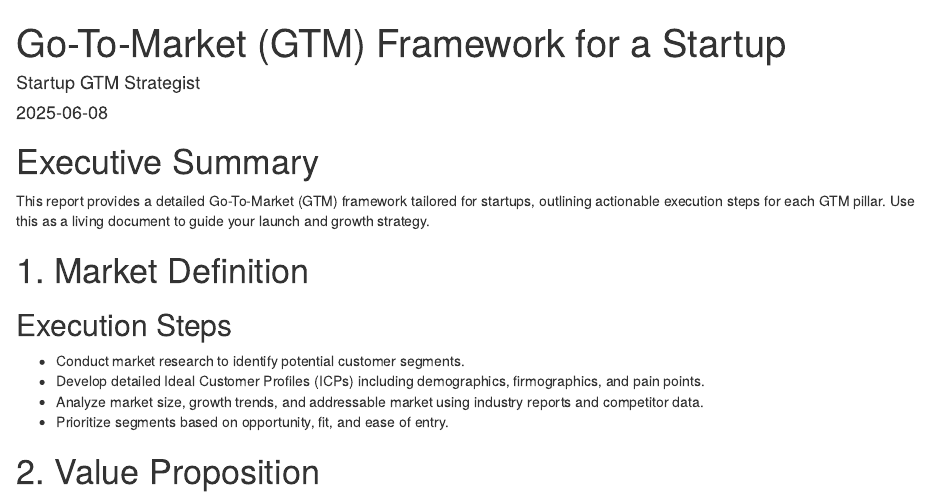
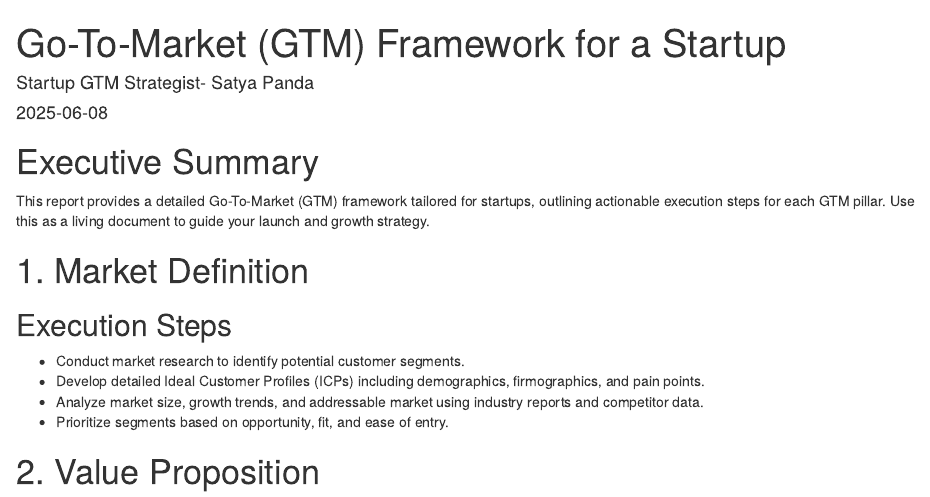
Before and after one commit to colabre2020/Startup_GTM_Strategy, an R Markdown document (GTM_GoToMarket_Framework_Startup.Rmd): the page in a window 1100 px wide, from its top. Rendered offline with R 4.5, knitr and Pandoc, with nearby package versions.

Commit message:
Update GTM_GoToMarket_Framework_Startup.Rmd

```diff
--- a/GTM_GoToMarket_Framework_Startup.Rmd
+++ b/GTM_GoToMarket_Framework_Startup.Rmd
@@ -1,6 +1,6 @@
 ---
 title: "Go-To-Market (GTM) Framework for a Startup"
-author: "Startup GTM Strategist"
+author: "Startup GTM Strategist- Satya Panda"
 date: "`r Sys.Date()`"
 output: html_document
 ---
```
